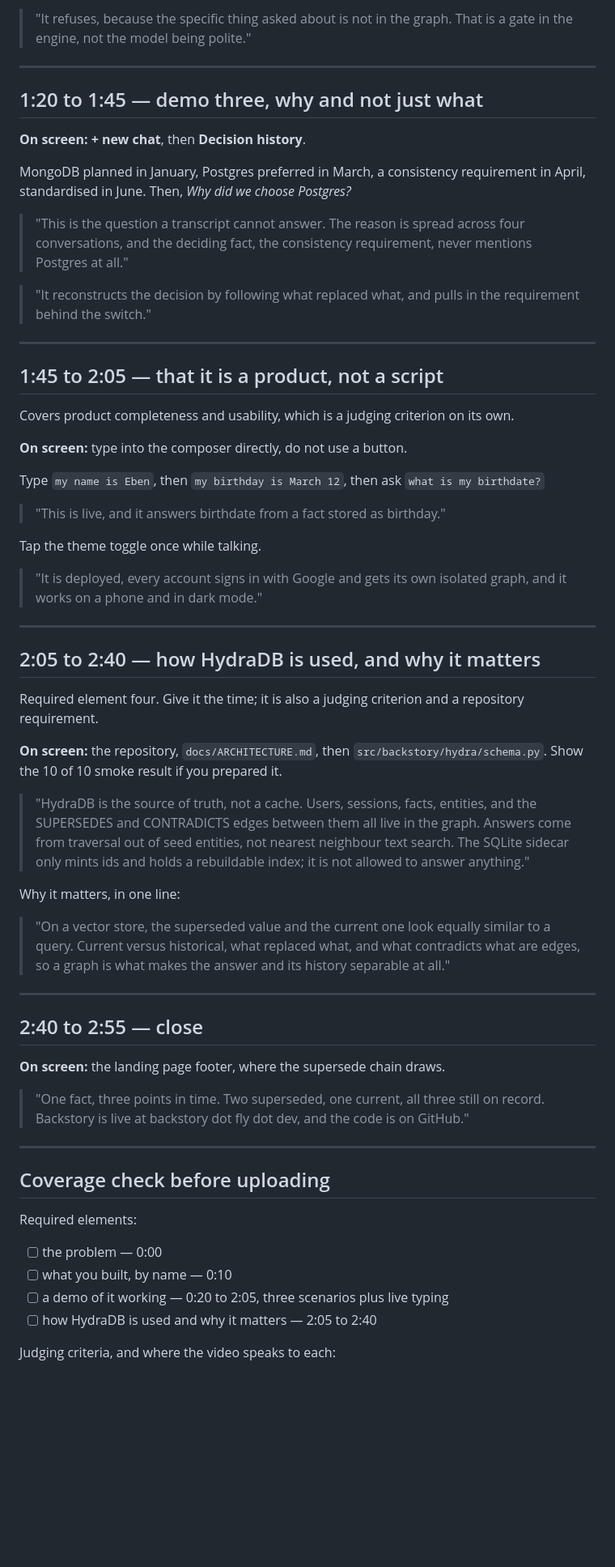
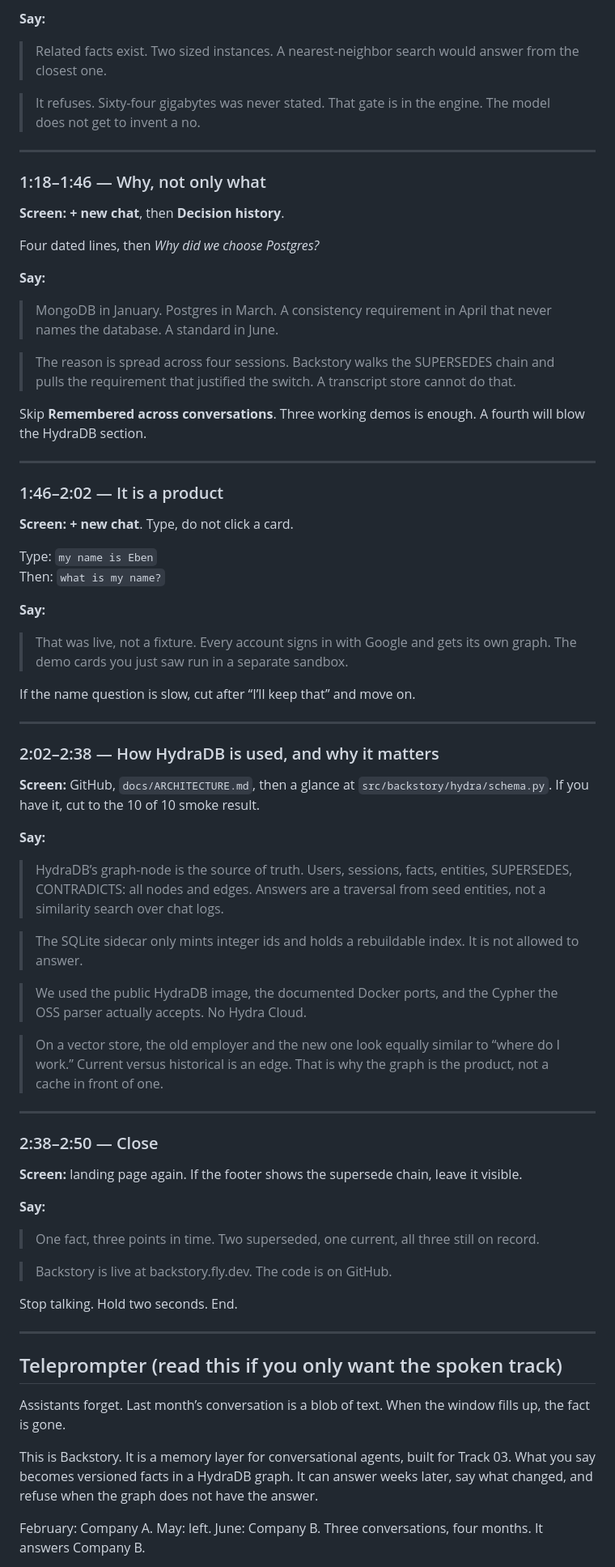
Before and after one commit to Datwebguy/Backstory, a Markdown page: docs/DEMO_SCRIPT.md, the part around one of its changes. Shown at 81% size. Rendered like a GitHub page; blank space fills up the shorter version.

```diff
--- a/docs/DEMO_SCRIPT.md
+++ b/docs/DEMO_SCRIPT.md
@@ -87,88 +74,78 @@ The question asks about a 64 GB instance.
 
-> "It refuses, because the specific thing asked about is not in the
-> graph. That is a gate in the engine, not the model being polite."
+**Say:**
+
+> Related facts exist. Two sized instances. A nearest-neighbor search would answer from the closest one.
+
+> It refuses. Sixty-four gigabytes was never stated. That gate is in the engine. The model does not get to invent a no.
 
 ---
 
-## 1:20 to 1:45 — demo three, why and not just what
+### 1:18–1:46 — Why, not only what
 
-**On screen:** **+ new chat**, then **Decision history**.
+**Screen:** **+ new chat**, then **Decision history**.
 
-MongoDB planned in January, Postgres preferred in March, a consistency
-requirement in April, standardised in June. Then, *Why did we choose
-Postgres?*
+Four dated lines, then *Why did we choose Postgres?*
 
-> "This is the question a transcript cannot answer. The reason is spread
-> across four conversations, and the deciding fact, the consistency
-> requirement, never mentions Postgres at all."
+**Say:**
 
-> "It reconstructs the decision by following what replaced what, and
-> pulls in the requirement behind the switch."
+> MongoDB in January. Postgres in March. A consistency requirement in April that never names the database. A standard in June.
+
+> The reason is spread across four sessions. Backstory walks the SUPERSEDES chain and pulls the requirement that justified the switch. A transcript store cannot do that.
+
+Skip **Remembered across conversations**. Three working demos is enough. A fourth will blow the HydraDB section.
 
 ---
 
-## 1:45 to 2:05 — that it is a product, not a script
+### 1:46–2:02 — It is a product
 
-Covers product completeness and usability, which is a judging criterion
-on its own.
+**Screen:** **+ new chat**. Type, do not click a card.
 
-**On screen:** type into the composer directly, do not use a button.
+Type: `my name is Eben`
+Then: `what is my name?`
 
-Type `my name is Eben`, then `my birthday is March 12`, then ask
-`what is my birthdate?`
+**Say:**
 
-> "This is live, and it answers birthdate from a fact stored as
-> birthday."
+> That was live, not a fixture. Every account signs in with Google and gets its own graph. The demo cards you just saw run in a separate sandbox.
 
-Tap the theme toggle once while talking.
-
-> "It is deployed, every account signs in with Google and gets its own
-> isolated graph, and it works on a phone and in dark mode."
+If the name question is slow, cut after “I’ll keep that” and move on.
 
 ---
 
-## 2:05 to 2:40 — how HydraDB is used, and why it matters
+### 2:02–2:38 — How HydraDB is used, and why it matters
 
-Required element four. Give it the time; it is also a judging criterion
-and a repository requirement.
+**Screen:** GitHub, `docs/ARCHITECTURE.md`, then a glance at `src/backstory/hydra/schema.py`. If you have it, cut to the 10 of 10 smoke result.
 
-**On screen:** the repository, `docs/ARCHITECTURE.md`, then
-`src/backstory/hydra/schema.py`. Show the 10 of 10 smoke result if you
-prepared it.
+**Say:**
 
-> "HydraDB is the source of truth, not a cache. Users, sessions, facts,
-> entities, and the SUPERSEDES and CONTRADICTS edges between them all
-> live in the graph. Answers come from traversal out of seed entities,
-> not nearest neighbour text search. The SQLite sidecar only mints ids
-> and holds a rebuildable index; it is not allowed to answer anything."
+> HydraDB’s graph-node is the source of truth. Users, sessions, facts, entities, SUPERSEDES, CONTRADICTS: all nodes and edges. Answers are a traversal from seed entities, not a similarity search over chat logs.
 
-Why it matters, in one line:
+> The SQLite sidecar only mints integer ids and holds a rebuildable index. It is not allowed to answer.
 
-> "On a vector store, the superseded value and the current one look
-> equally similar to a query. Current versus historical, what replaced
-> what, and what contradicts what are edges, so a graph is what makes
-> the answer and its history separable at all."
+> We used the public HydraDB image, the documented Docker ports, and the Cypher the OSS parser actually accepts. No Hydra Cloud.
+
+> On a vector store, the old employer and the new one look equally similar to “where do I work.” Current versus historical is an edge. That is why the graph is the product, not a cache in front of one.
 
 ---
 
-## 2:40 to 2:55 — close
+### 2:38–2:50 — Close
 
-**On screen:** the landing page footer, where the supersede chain draws.
+**Screen:** landing page again. If the footer shows the supersede chain, leave it visible.
 
-> "One fact, three points in time. Two superseded, one current, all
-> three still on record. Backstory is live at backstory dot fly dot dev,
-> and the code is on GitHub."
+**Say:**
+
+> One fact, three points in time. Two superseded, one current, all three still on record.
+
+> Backstory is live at backstory.fly.dev. The code is on GitHub.
+
+Stop talking. Hold two seconds. End.
 
 ---
 
-## Coverage check before uploading
+## Teleprompter (read this if you only want the spoken track)
 
-Required elements:
+Assistants forget. Last month’s conversation is a blob of text. When the window fills up, the fact is gone.
 
-- [ ] the problem — 0:00
-- [ ] what you built, by name — 0:10
-- [ ] a demo of it working — 0:20 to 2:05, three scenarios plus live typing
-- [ ] how HydraDB is used and why it matters — 2:05 to 2:40
+This is Backstory. It is a memory layer for conversational agents, built for Track 03. What you say becomes versioned facts in a HydraDB graph. It can answer weeks later, say what changed, and refuse when the graph does not have the answer.
 
-Judging criteria, and where the video speaks to each:
+February: Company A. May: left. June: Company B. Three conversations, four months. It answers Company B.
 
```
Also changed, not shown: other parts of docs/DEMO_SCRIPT.md (+105 -106 lines).
